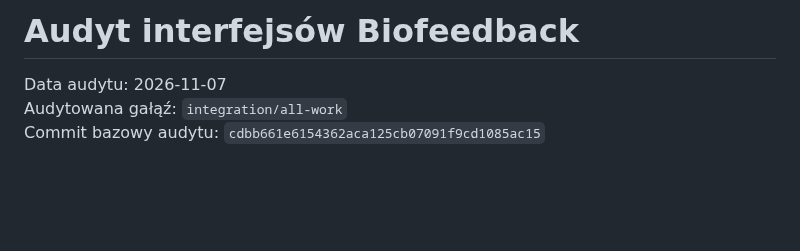
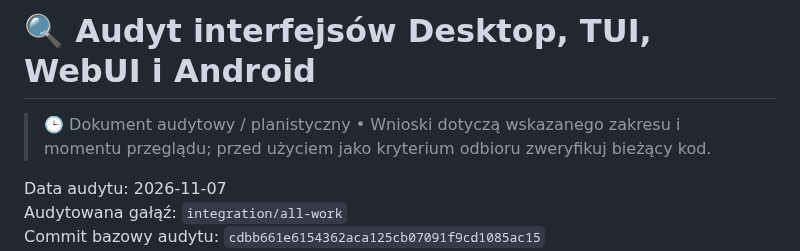
Before and after one commit to bartoszruta26-droid/biofeedback, a Markdown page: docs/audit/GUI_TUI_DESKTOP_WEB_ANDROID_AUDIT.md, the part around the change. Rendered like a GitHub page; blank space fills up the shorter version.

Commit message:
docs: ujednolicenie polskich nagłówków i standardu dokumentów

```diff
--- a/docs/audit/GUI_TUI_DESKTOP_WEB_ANDROID_AUDIT.md
+++ b/docs/audit/GUI_TUI_DESKTOP_WEB_ANDROID_AUDIT.md
@@ -1,4 +1,6 @@
-# Audyt interfejsów Biofeedback
+# 🔍 Audyt interfejsów Desktop, TUI, WebUI i Android
+
+> 🕒 Dokument audytowy / planistyczny • Wnioski dotyczą wskazanego zakresu i momentu przeglądu; przed użyciem jako kryterium odbioru zweryfikuj bieżący kod.
 
 Data audytu: 2026-11-07
 Audytowana gałąź: `integration/all-work`
```
